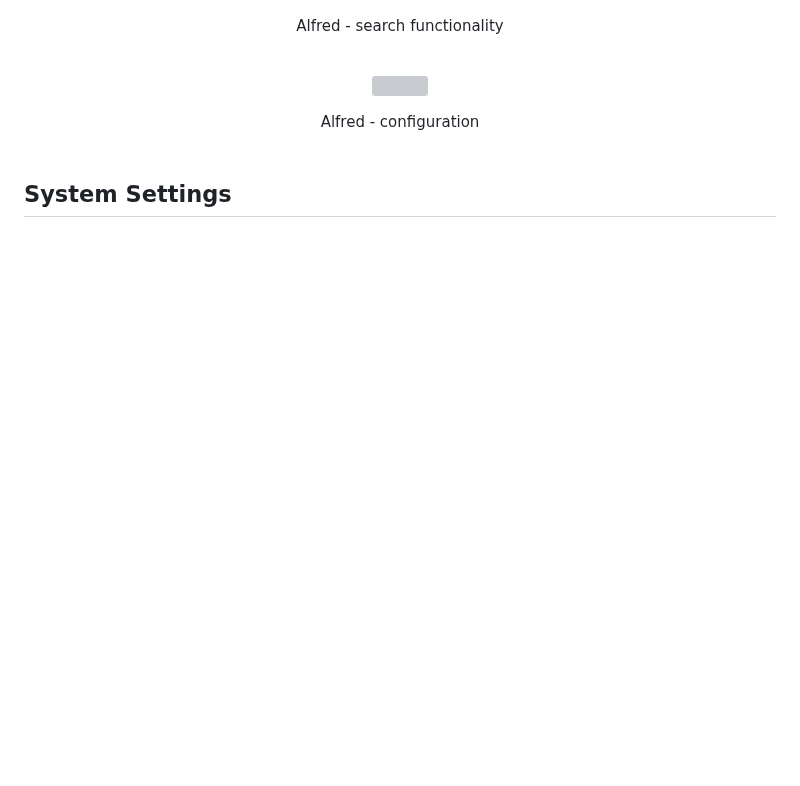
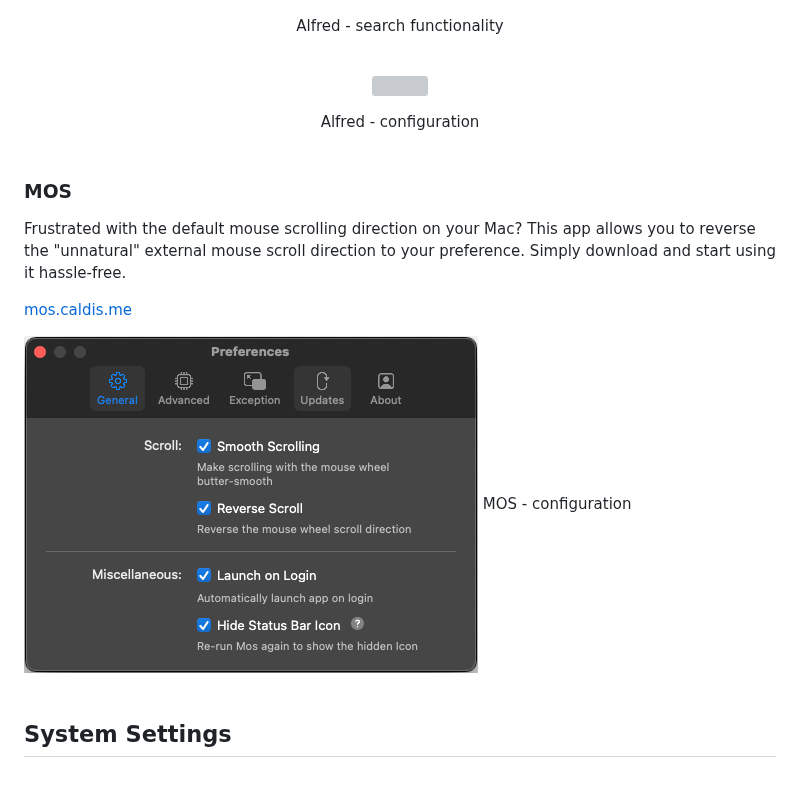
Before and after one commit to ricardoyang00/config-macOS, a Markdown page: README.md, the part around the change. Drawn GitHub-style; pictures changed too: docs/mos/mos-config.png (added); blank space fills up the shorter version; grey boxes are pictures that could not be loaded.

Commit message:
MOS documentation

```diff
--- a/README.md
+++ b/README.md
@@ -128,4 +128,13 @@ An upgraded version of Spotlight for Mac, offering enhanced search capabilities
 <p align="center"><img src="docs/alfred/alfred-config.png">
 <p align="center" justify="center">Alfred - configuration<br><br />
 
+### MOS
+Frustrated with the default mouse scrolling direction on your Mac? This app allows you to reverse the "unnatural" external mouse scroll direction to your preference. Simply download and start using it hassle-free.
+
+[mos.caldis.me](https://mos.caldis.me/)
+
+<p align="center"><img src="docs/mos/mos-config.png">
+<p align="center" justify="center">MOS - configuration<br><br />
+
+
 ## System Settings
```
